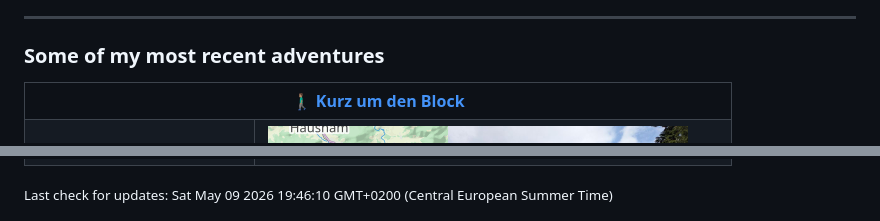
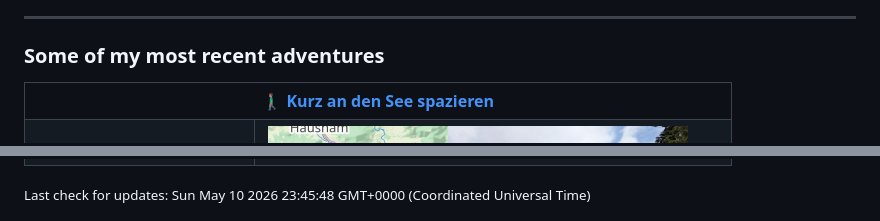
Before and after one commit to oktupol/oktupol, a Markdown page: README.md, 2 parts joined by grey strips. GitHub-like rendering.

Commit message:
[gh-action] Update README

```diff
--- a/README.md
+++ b/README.md
@@ -30,7 +30,7 @@ email using the address in my profile.
 <table><tr>
 <th colspan="2">
 <a href="https://www.strava.com/activities/18439452684">
-🚶🏽‍♂️ Kurz um den Block
+🚶🏽‍♂️ Kurz an den See spazieren
 </a>
 </th>
 </tr><tr>
@@ -81,6 +81,4 @@ email using the address in my profile.
 <td>
 <a href="assets/15884253959-map-large.png?raw=true"><img src="assets/15884253959-map.png" alt="Map"></a><a href="assets/15884253959-photo.jpg?raw=true"><img src="assets/15884253959-photo.jpg" alt="Activity Photo" height="180"></a>
 </td>
-</tr>
-</table>
-<small>Last check for updates: Sat May 09 2026 19:46:10 GMT+0200 (Central European Summer Time)</small>
+</tr></table><small>Last check for updates: Sun May 10 2026 23:45:48 GMT+0000 (Coordinated Universal Time)</small>
```
Also changed, not shown: other parts of README.md (+2 -2 lines), assets/17552786562-map.png, 3 other files.
